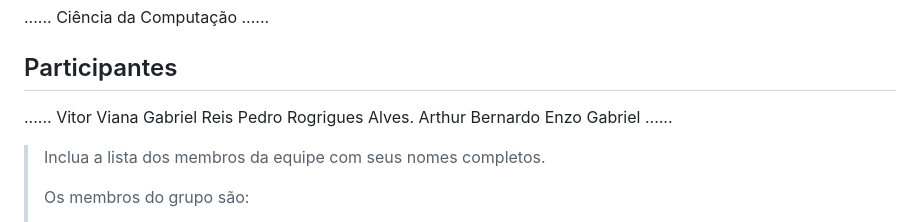
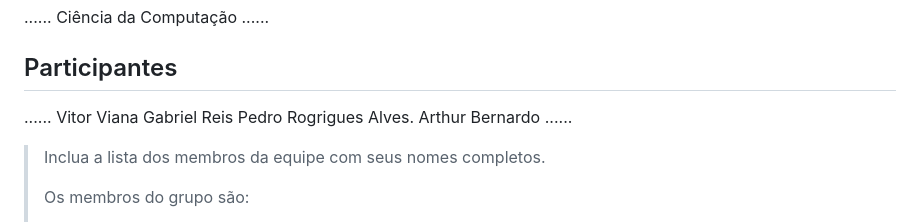
Before and after one commit to ICEI-PUC-Minas-PMGCC-TI/ti-1-pmg-cc-t-20231-grupo-de-peladas, a Markdown page: docs/relatorio/Relatorio Tecnico - TEMPLATE.md, the part around the change. GitHub-like rendering.

Commit message:
Retirei o nome de quem não participou

```diff
--- a/docs/relatorio/Relatorio Tecnico - TEMPLATE.md
+++ b/docs/relatorio/Relatorio Tecnico - TEMPLATE.md
@@ -13,7 +13,7 @@
         Gabriel Reis
         Pedro Rogrigues Alves.
         Arthur Bernardo
-        Enzo Gabriel ......
+         ......
 
 > Inclua a lista dos membros da equipe com seus nomes completos.
 >
```
